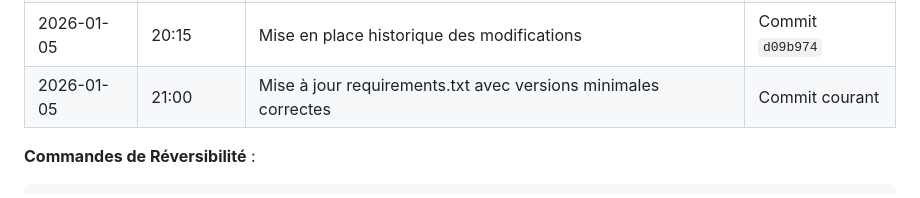
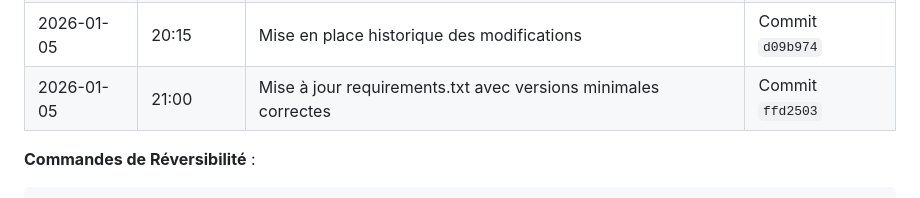
Before and after one commit to PGPLF/JANUS, a Markdown page: JANUS-INSTRUCTIONS/INS-Infrastructure.md, the part around the change. Rendered like a GitHub page.

Commit message:
docs: correction hash commit dans historique

````diff
--- a/JANUS-INSTRUCTIONS/INS-Infrastructure.md
+++ b/JANUS-INSTRUCTIONS/INS-Infrastructure.md
@@ -921,7 +921,7 @@ pdflatex --version     # ❌ Non installé
 | 2026-01-05 | 19:45 | Ajout INS-Statistiques.md (bonnes pratiques calculs intensifs) | Commit `19ea2c1` |
 | 2026-01-05 | 20:00 | Ajout chainconsumer, statsmodels, psutil | Commit `903bc17` |
 | 2026-01-05 | 20:15 | Mise en place historique des modifications | Commit `d09b974` |
-| 2026-01-05 | 21:00 | Mise à jour requirements.txt avec versions minimales correctes | Commit courant |
+| 2026-01-05 | 21:00 | Mise à jour requirements.txt avec versions minimales correctes | Commit `ffd2503` |
 
 **Commandes de Réversibilité** :
 ```bash
````
